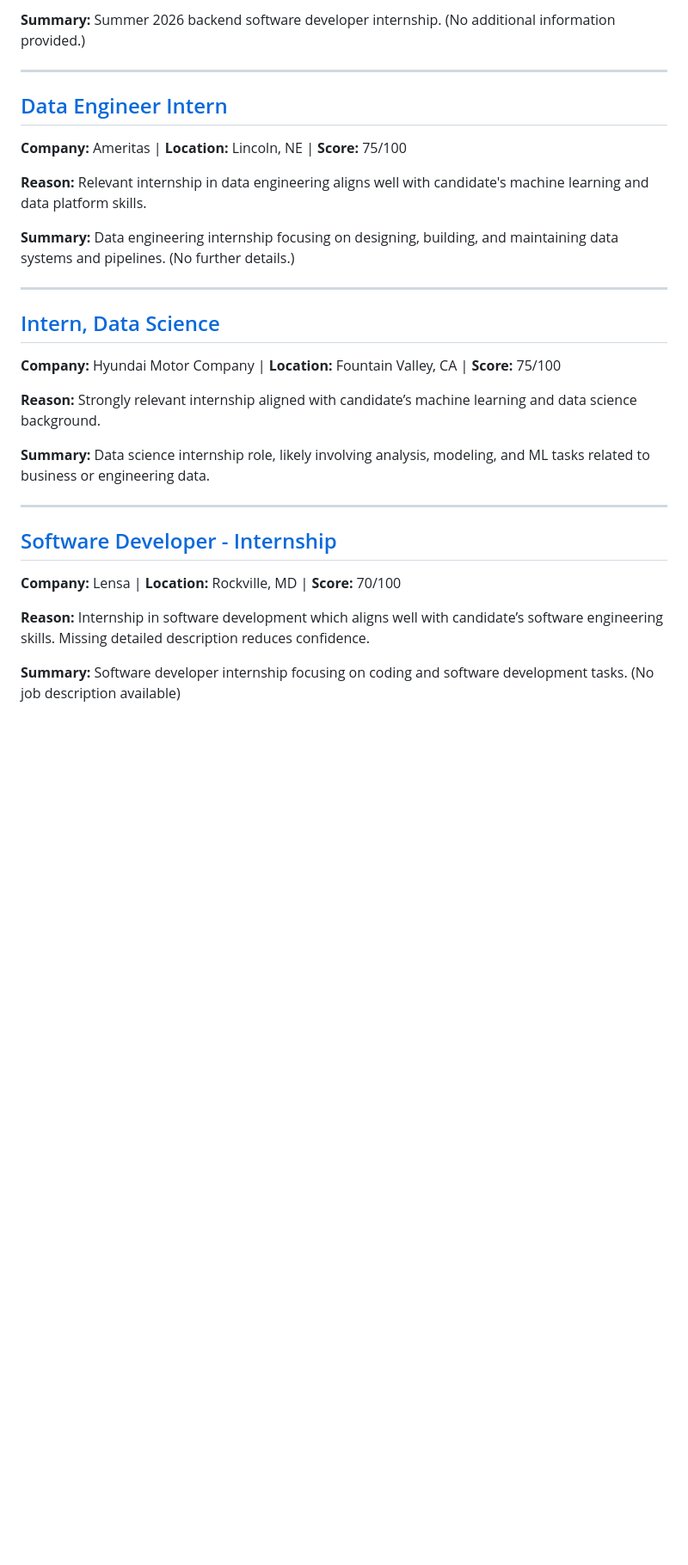
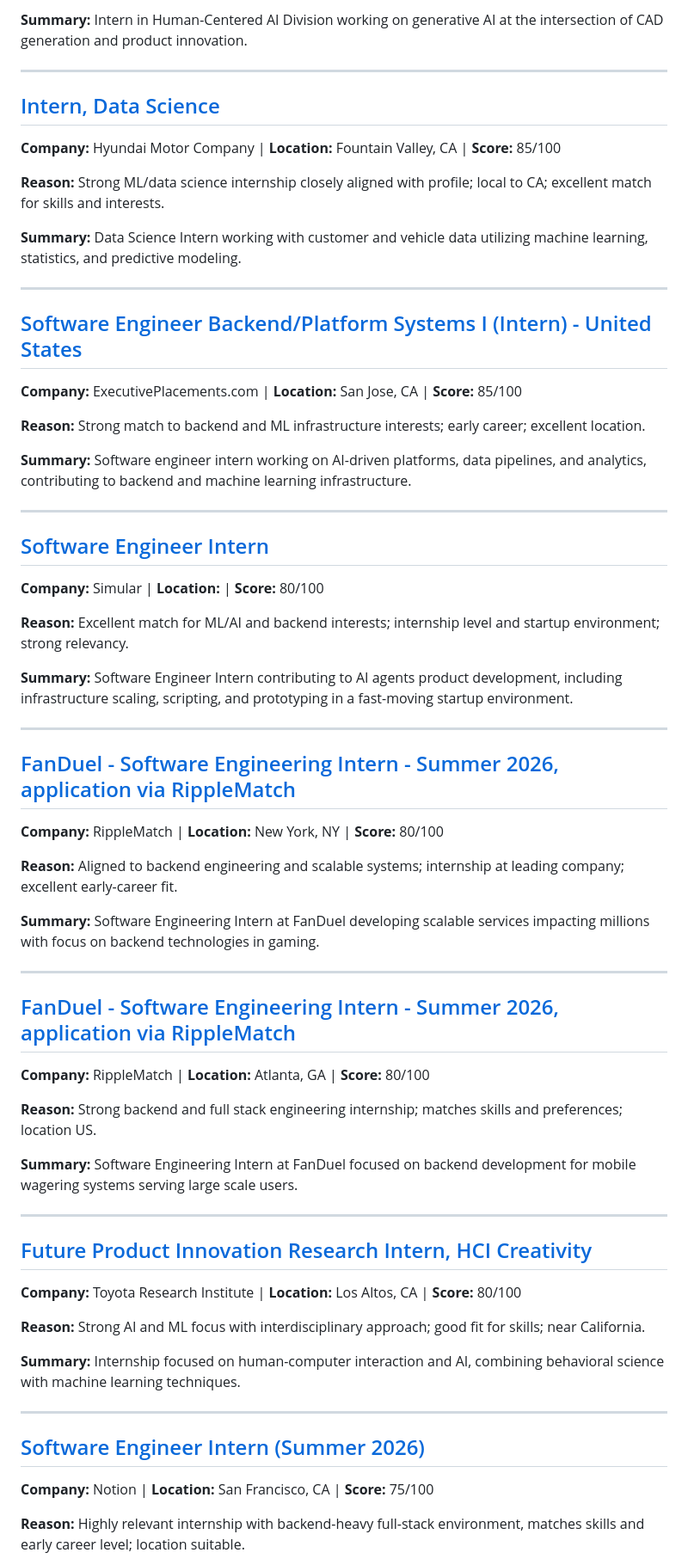
Before and after one commit to killua-y/killua-y.github.io, a Markdown page: _posts/2025-12-01-daily-jobs.md, the part around the change printed below. Shown: that part at 86% size. GitHub-like rendering; blank space fills up the shorter version.

```diff
--- a/_posts/2025-12-01-daily-jobs.md
+++ b/_posts/2025-12-01-daily-jobs.md
@@ -106,29 +43,64 @@
 
-**Summary:** Summer 2026 backend software developer internship. (No additional information provided.)
-
----
-
-## [Data Engineer Intern](https://www.linkedin.com/jobs/view/4340743499)
-**Company:** Ameritas | **Location:** Lincoln, NE | **Score:** 75/100
-
-**Reason:** Relevant internship in data engineering aligns well with candidate's machine learning and data platform skills.
-
-**Summary:** Data engineering internship focusing on designing, building, and maintaining data systems and pipelines. (No further details.)
+**Summary:** Intern in Human-Centered AI Division working on generative AI at the intersection of CAD generation and product innovation.
 
 ---
 
 ## [Intern, Data Science](https://www.linkedin.com/jobs/view/4324979653)
-**Company:** Hyundai Motor Company | **Location:** Fountain Valley, CA | **Score:** 75/100
+**Company:** Hyundai Motor Company | **Location:** Fountain Valley, CA | **Score:** 85/100
 
-**Reason:** Strongly relevant internship aligned with candidate’s machine learning and data science background.
+**Reason:** Strong ML/data science internship closely aligned with profile; local to CA; excellent match for skills and interests.
 
-**Summary:** Data science internship role, likely involving analysis, modeling, and ML tasks related to business or engineering data.
+**Summary:** Data Science Intern working with customer and vehicle data utilizing machine learning, statistics, and predictive modeling.
 
 ---
 
-## [Software Developer - Internship](https://www.linkedin.com/jobs/view/4340360976)
-**Company:** Lensa | **Location:** Rockville, MD | **Score:** 70/100
+## [Software Engineer Backend/Platform Systems I (Intern) - United States](https://www.linkedin.com/jobs/view/4340172671)
+**Company:** ExecutivePlacements.com | **Location:** San Jose, CA | **Score:** 85/100
 
-**Reason:** Internship in software development which aligns well with candidate’s software engineering skills. Missing detailed description reduces confidence.
+**Reason:** Strong match to backend and ML infrastructure interests; early career; excellent location.
 
-**Summary:** Software developer internship focusing on coding and software development tasks. (No job description available)
+**Summary:** Software engineer intern working on AI-driven platforms, data pipelines, and analytics, contributing to backend and machine learning infrastructure.
+
+---
+
+## [Software Engineer Intern](https://www.linkedin.com/jobs/view/4348111641)
+**Company:** Simular | **Location:**  | **Score:** 80/100
+
+**Reason:** Excellent match for ML/AI and backend interests; internship level and startup environment; strong relevancy.
+
+**Summary:** Software Engineer Intern contributing to AI agents product development, including infrastructure scaling, scripting, and prototyping in a fast-moving startup environment.
+
+---
+
+## [FanDuel - Software Engineering Intern - Summer 2026, application via RippleMatch](https://www.linkedin.com/jobs/view/4340162892)
+**Company:** RippleMatch | **Location:** New York, NY | **Score:** 80/100
+
+**Reason:** Aligned to backend engineering and scalable systems; internship at leading company; excellent early-career fit.
+
+**Summary:** Software Engineering Intern at FanDuel developing scalable services impacting millions with focus on backend technologies in gaming.
+
+---
+
+## [FanDuel - Software Engineering Intern - Summer 2026, application via RippleMatch](https://www.linkedin.com/jobs/view/4340772198)
+**Company:** RippleMatch | **Location:** Atlanta, GA | **Score:** 80/100
+
+**Reason:** Strong backend and full stack engineering internship; matches skills and preferences; location US.
+
+**Summary:** Software Engineering Intern at FanDuel focused on backend development for mobile wagering systems serving large scale users.
+
+---
+
+## [Future Product Innovation Research Intern, HCI Creativity](https://www.linkedin.com/jobs/view/4340306243)
+**Company:** Toyota Research Institute | **Location:** Los Altos, CA | **Score:** 80/100
+
+**Reason:** Strong AI and ML focus with interdisciplinary approach; good fit for skills; near California.
+
+**Summary:** Internship focused on human-computer interaction and AI, combining behavioral science with machine learning techniques.
+
+---
+
+## [Software Engineer Intern (Summer 2026)](https://www.linkedin.com/jobs/view/4334237862)
+**Company:** Notion | **Location:** San Francisco, CA | **Score:** 75/100
+
+**Reason:** Highly relevant internship with backend-heavy full-stack environment, matches skills and early career level; location suitable.
+
```
Also changed, not shown: other parts of _posts/2025-12-01-daily-jobs.md (+68 -103 lines).
